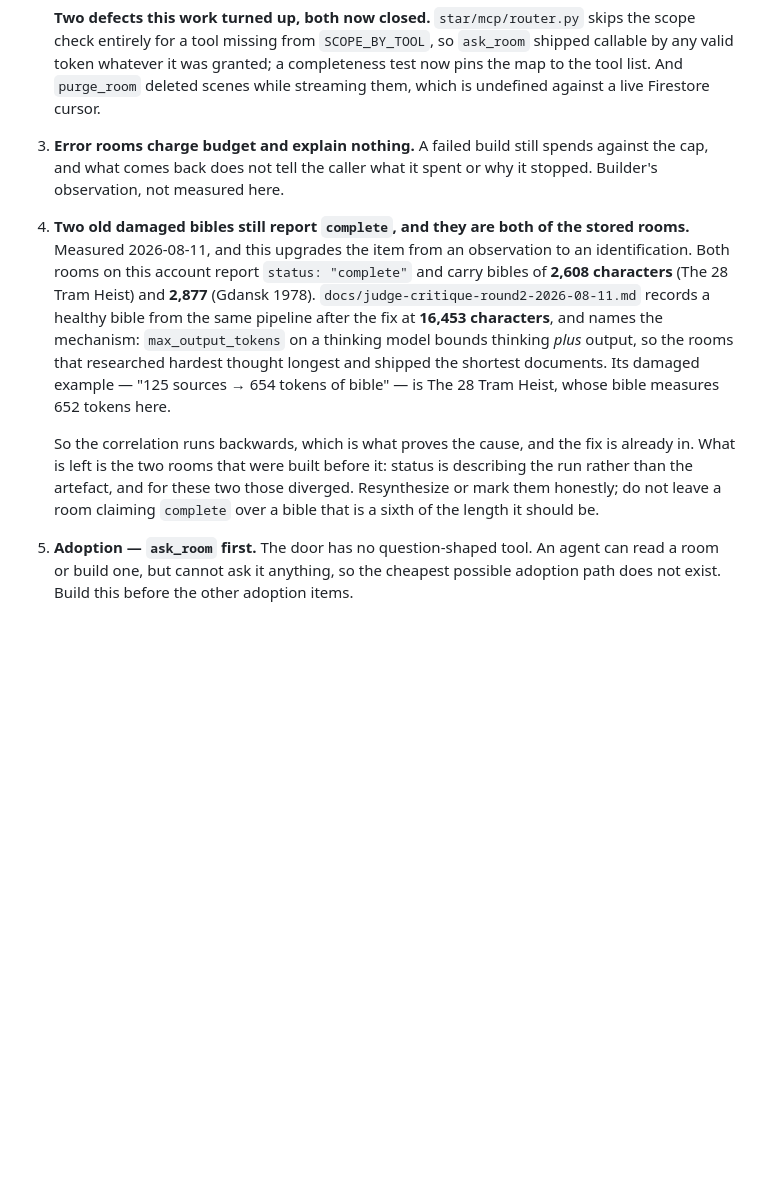
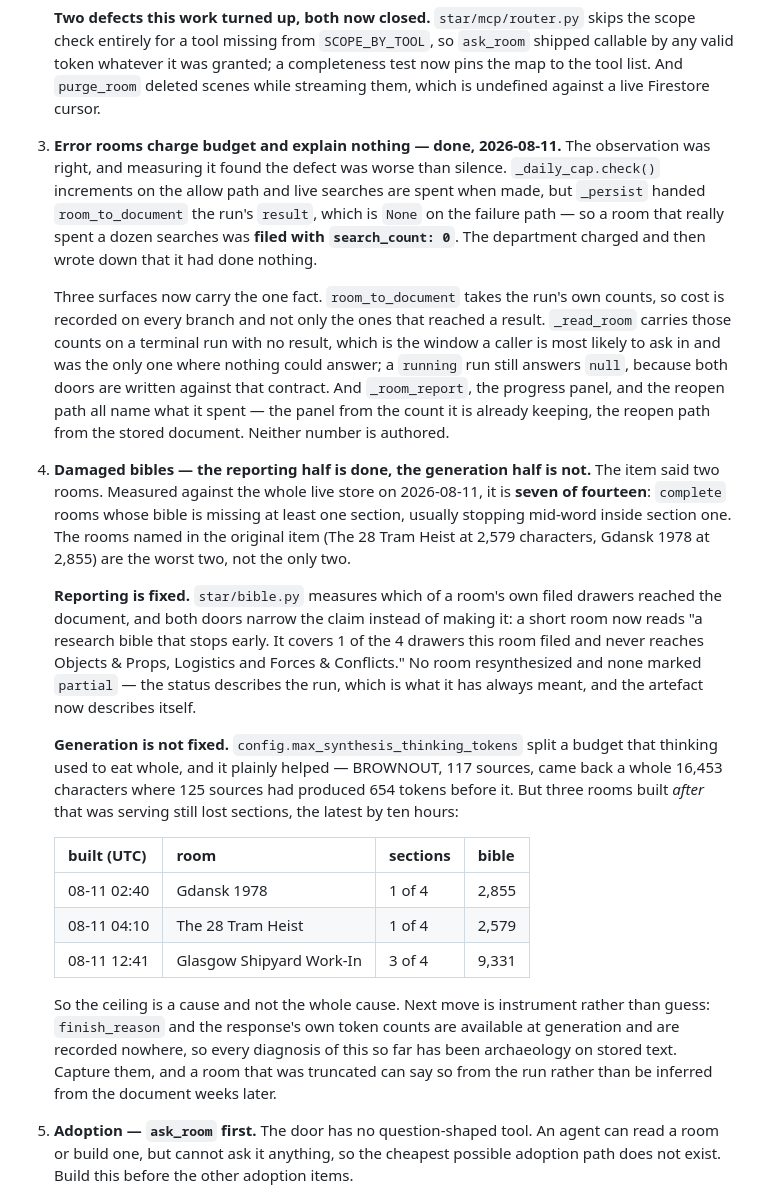
Before and after one commit to estevanhernandez-stack-ed/STAR, a Markdown page: docs/HANDOFF.md, the part around the change. Drawn GitHub-style; blank space fills up the shorter version.

Commit message:
Two standing items close, and one splits in half
Item 3 was right and understated: the failure path filed `search_count: 0`
for rooms that had really spent, so the app was not merely silent about the
charge, it had written down the opposite.

Item 4 was two rooms and is seven of fourteen. Its reporting half is closed
and its generation half is not — three rooms built after the thinking-budget
split still lost sections, the latest ten hours after it was serving, so the
ceiling is a cause and not the whole cause. The next move is recorded as
instrumentation rather than another guess: finish_reason and the response's
token counts exist at generation and are captured nowhere, which is why every
diagnosis so far has been archaeology on stored text.

Co-Authored-By: Claude Opus 5 (1M context) <noreply@anthropic.com>

```diff
--- a/docs/HANDOFF.md
+++ b/docs/HANDOFF.md
@@ -150,27 +150,57 @@ Carried forward as roadmap, not blockers:
    deleted scenes while streaming them, which is undefined against a live
    Firestore cursor.
 
-3. **Error rooms charge budget and explain nothing.** A failed build still
-   spends against the cap, and what comes back does not tell the caller what it
-   spent or why it stopped. Builder's observation, not measured here.
+3. **Error rooms charge budget and explain nothing — done, 2026-08-11.** The
+   observation was right, and measuring it found the defect was worse than
+   silence. `_daily_cap.check()` increments on the allow path and live searches
+   are spent when made, but `_persist` handed `room_to_document` the run's
+   `result`, which is `None` on the failure path — so a room that really spent
+   a dozen searches was **filed with `search_count: 0`**. The department
+   charged and then wrote down that it had done nothing.
 
-4. **Two old damaged bibles still report `complete`, and they are both of the
-   stored rooms.** Measured 2026-08-11, and this upgrades the item from an
-   observation to an identification. Both rooms on this account report
-   `status: "complete"` and carry bibles of **2,608 characters** (The 28 Tram
-   Heist) and **2,877** (Gdansk 1978). `docs/judge-critique-round2-2026-08-11.md`
-   records a healthy bible from the same pipeline after the fix at **16,453
-   characters**, and names the mechanism: `max_output_tokens` on a thinking
-   model bounds thinking *plus* output, so the rooms that researched hardest
-   thought longest and shipped the shortest documents. Its damaged example —
-   "125 sources → 654 tokens of bible" — is The 28 Tram Heist, whose bible
-   measures 652 tokens here.
+   Three surfaces now carry the one fact. `room_to_document` takes the run's
+   own counts, so cost is recorded on every branch and not only the ones that
+   reached a result. `_read_room` carries those counts on a terminal run with
+   no result, which is the window a caller is most likely to ask in and was the
+   only one where nothing could answer; a `running` run still answers `null`,
+   because both doors are written against that contract. And `_room_report`,
+   the progress panel, and the reopen path all name what it spent — the panel
+   from the count it is already keeping, the reopen path from the stored
+   document. Neither number is authored.
 
-   So the correlation runs backwards, which is what proves the cause, and the
-   fix is already in. What is left is the two rooms that were built before it:
-   status is describing the run rather than the artefact, and for these two
-   those diverged. Resynthesize or mark them honestly; do not leave a room
-   claiming `complete` over a bible that is a sixth of the length it should be.
+4. **Damaged bibles — the reporting half is done, the generation half is not.**
+   The item said two rooms. Measured against the whole live store on
+   2026-08-11, it is **seven of fourteen**: `complete` rooms whose bible is
+   missing at least one section, usually stopping mid-word inside section one.
+   The rooms named in the original item (The 28 Tram Heist at 2,579 characters,
+   Gdansk 1978 at 2,855) are the worst two, not the only two.
+
+   **Reporting is fixed.** `star/bible.py` measures which of a room's own filed
+   drawers reached the document, and both doors narrow the claim instead of
+   making it: a short room now reads "a research bible that stops early. It
+   covers 1 of the 4 drawers this room filed and never reaches Objects &
+   Props, Logistics and Forces & Conflicts." No room resynthesized and none
+   marked `partial` — the status describes the run, which is what it has always
+   meant, and the artefact now describes itself.
+
+   **Generation is not fixed.** `config.max_synthesis_thinking_tokens` split a
+   budget that thinking used to eat whole, and it plainly helped — BROWNOUT,
+   117 sources, came back a whole 16,453 characters where 125 sources had
+   produced 654 tokens before it. But three rooms built *after* that was
+   serving still lost sections, the latest by ten hours:
+
+   | built (UTC) | room | sections | bible |
+   | --- | --- | --- | --- |
+   | 08-11 02:40 | Gdansk 1978 | 1 of 4 | 2,855 |
+   | 08-11 04:10 | The 28 Tram Heist | 1 of 4 | 2,579 |
+   | 08-11 12:41 | Glasgow Shipyard Work-In | 3 of 4 | 9,331 |
+
+   So the ceiling is a cause and not the whole cause. Next move is instrument
+   rather than guess: `finish_reason` and the response's own token counts are
+   available at generation and are recorded nowhere, so every diagnosis of this
+   so far has been archaeology on stored text. Capture them, and a room that
+   was truncated can say so from the run rather than be inferred from the
+   document weeks later.
 
 5. **Adoption — `ask_room` first.** The door has no question-shaped tool. An
    agent can read a room or build one, but cannot ask it anything, so the
```
